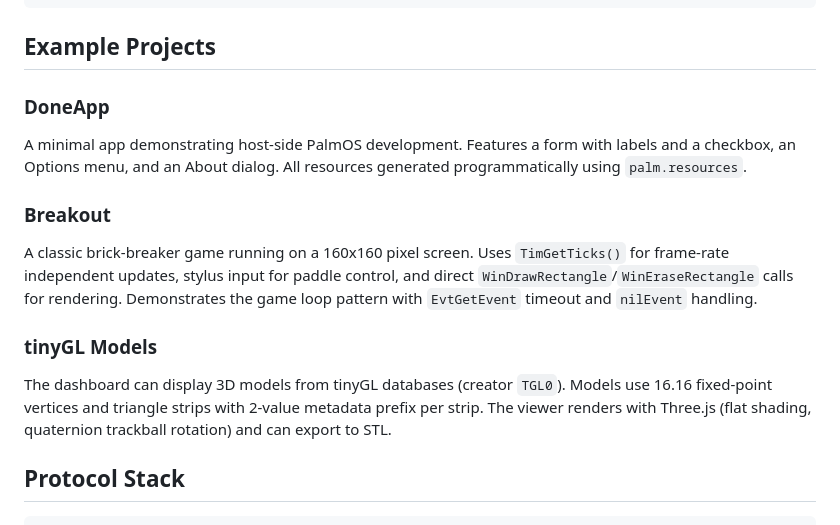
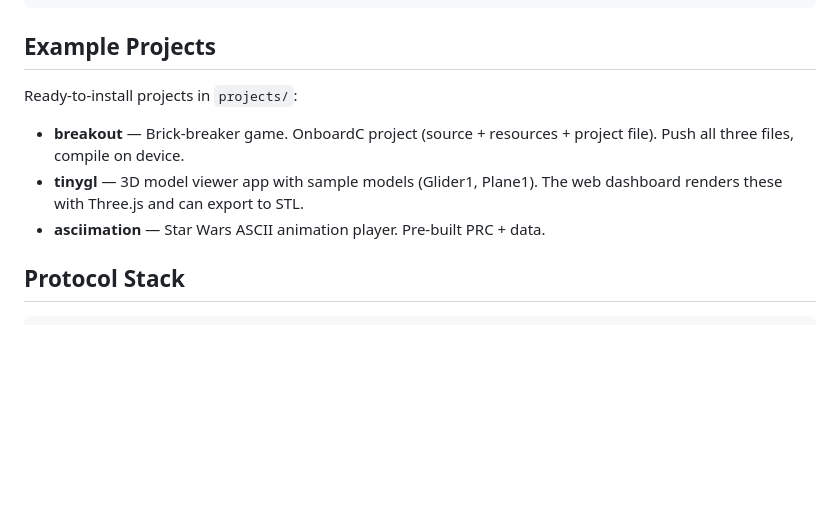
Before and after one commit to epatel/palmos_portal, a Markdown page: README.md, the part around the change. Rendered like a GitHub page; blank space fills up the shorter version.

Commit message:
docs: update Example Projects to match projects/ directory

```diff
--- a/README.md
+++ b/README.md
@@ -88,17 +88,11 @@ tfrm = build_tfrm(1000, 160, 160, 1000, "MyApp", [
 
 ## Example Projects
 
-### DoneApp
+Ready-to-install projects in `projects/`:
 
-A minimal app demonstrating host-side PalmOS development. Features a form with labels and a checkbox, an Options menu, and an About dialog. All resources generated programmatically using `palm.resources`.
-
-### Breakout
-
-A classic brick-breaker game running on a 160x160 pixel screen. Uses `TimGetTicks()` for frame-rate independent updates, stylus input for paddle control, and direct `WinDrawRectangle`/`WinEraseRectangle` calls for rendering. Demonstrates the game loop pattern with `EvtGetEvent` timeout and `nilEvent` handling.
-
-### tinyGL Models
-
-The dashboard can display 3D models from tinyGL databases (creator `TGL0`). Models use 16.16 fixed-point vertices and triangle strips with 2-value metadata prefix per strip. The viewer renders with Three.js (flat shading, quaternion trackball rotation) and can export to STL.
+- **breakout** — Brick-breaker game. OnboardC project (source + resources + project file). Push all three files, compile on device.
+- **tinygl** — 3D model viewer app with sample models (Glider1, Plane1). The web dashboard renders these with Three.js and can export to STL.
+- **asciimation** — Star Wars ASCII animation player. Pre-built PRC + data.
 
 ## Protocol Stack
 
```
